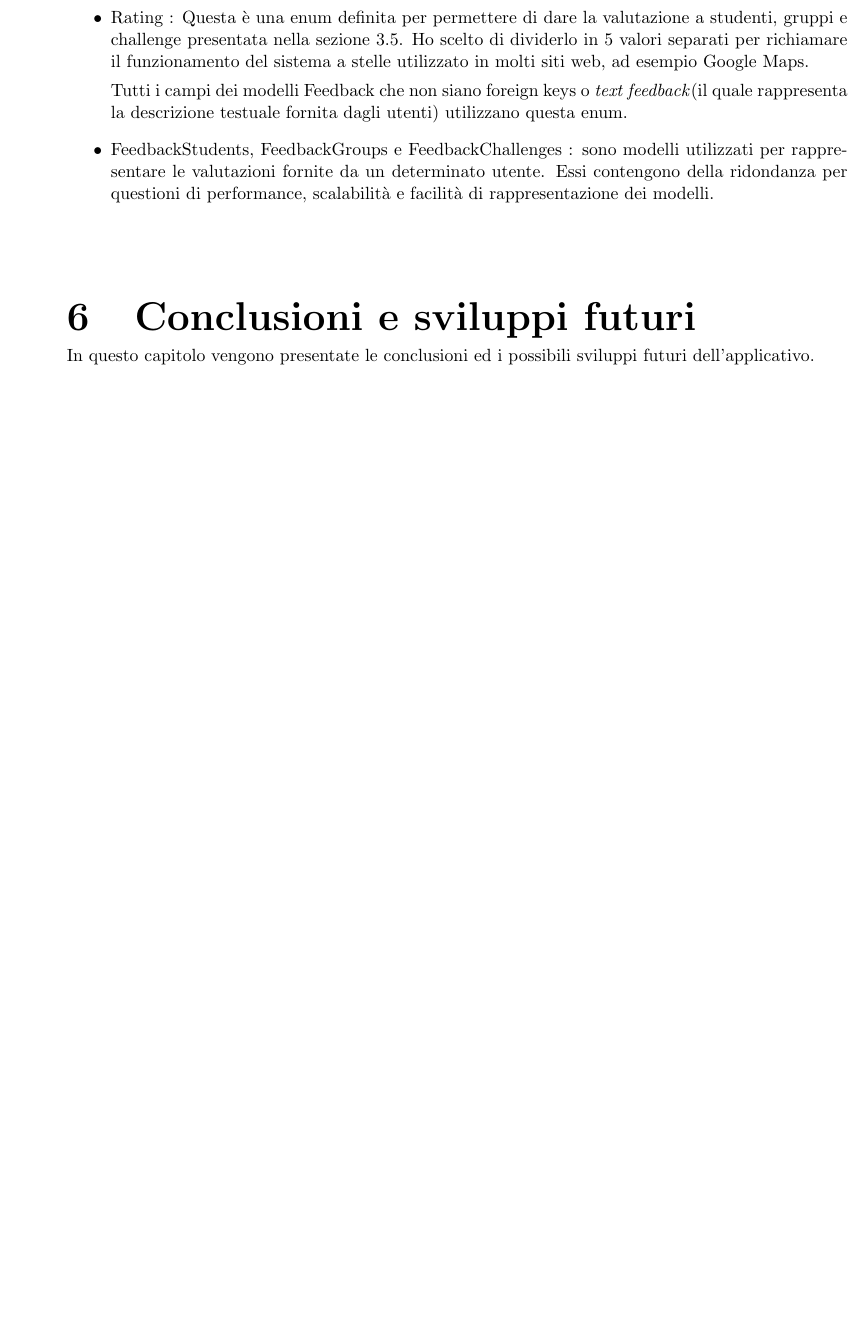
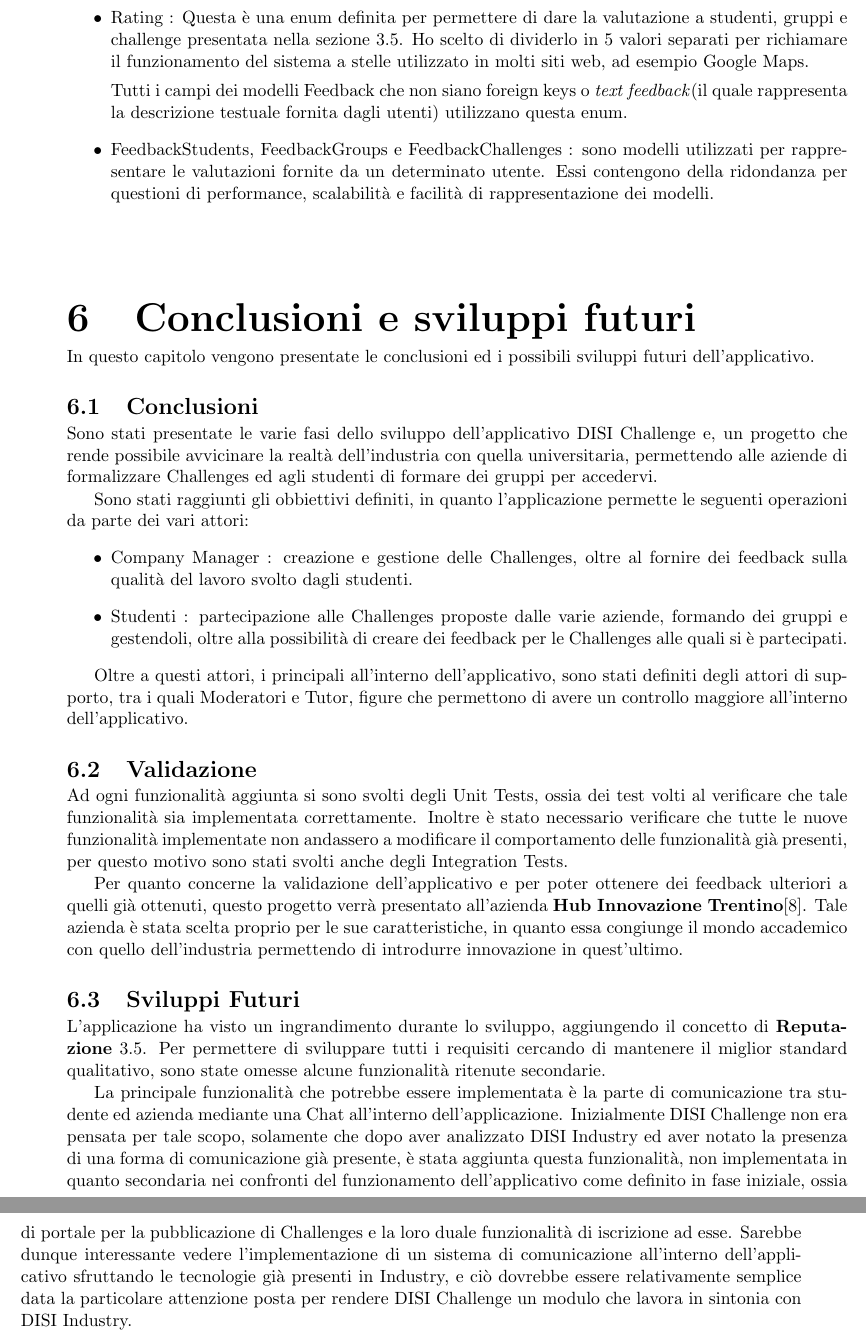
Before and after one commit to StefanoDalMas/Bachelor_Thesis, a LaTeX thesis (stefano_dal_mas_informatica_2022_2023.tex, which reads conclusioni.tex): part of page 21 of 22 before the commit and two parts of pages 21 and 22 of 23 after it, the two joined at a grey line, cut so that both start at the same text, the shorter picture padded with empty space. Compiled offline with pdfLaTeX.

Commit message:
conclusions, added hit to biblio and started summary

```diff
--- a/conclusioni.tex
+++ b/conclusioni.tex
@@ -1,3 +1,25 @@
 \chapter{Conclusioni e sviluppi futuri}
 \label{cha:conclusioni}
 In questo capitolo vengono presentate le conclusioni ed i possibili sviluppi futuri dell'applicativo.
+
+\section{Conclusioni}
+Sono stati presentate le varie fasi dello sviluppo dell'applicativo DISI Challenge e, un progetto che rende possibile avvicinare la realtà dell'industria con quella universitaria, permettendo alle aziende di formalizzare Challenges ed agli studenti di formare dei gruppi per accedervi.
+
+Sono stati raggiunti gli obbiettivi definiti, in quanto l'applicazione permette le seguenti operazioni da parte dei vari attori:
+\begin{itemize}
+    \item Company Manager : creazione e gestione delle Challenges, oltre al fornire dei feedback sulla qualità del lavoro svolto dagli studenti.
+    \item Studenti : partecipazione alle Challenges proposte dalle varie aziende, formando dei gruppi e gestendoli, oltre alla possibilità di creare dei feedback per le Challenges alle quali si è partecipati.
+\end{itemize}
+
+Oltre a questi attori, i principali all'interno dell'applicativo, sono stati definiti degli attori di supporto, tra i quali Moderatori e Tutor, figure che permettono di avere un controllo maggiore all'interno dell'applicativo.
+
+\section{Validazione}
+Ad ogni funzionalità aggiunta si sono svolti degli Unit Tests, ossia dei test volti al verificare che tale funzionalità sia implementata correttamente. Inoltre è stato necessario verificare che tutte le nuove funzionalità implementate non andassero a modificare il comportamento delle funzionalità già presenti, per questo motivo sono stati svolti anche degli Integration Tests.
+
+Per quanto concerne la validazione dell'applicativo e per poter ottenere dei feedback ulteriori a quelli già ottenuti, questo progetto verrà presentato all'azienda \textbf{Hub Innovazione Trentino}\cite{HiT}. Tale azienda è stata scelta proprio per le sue caratteristiche, in quanto essa congiunge il mondo accademico con quello dell'industria permettendo di introdurre innovazione in quest'ultimo.
+
+
+\section{Sviluppi Futuri}
+L'applicazione ha visto un ingrandimento durante lo sviluppo, aggiungendo il concetto di \textbf{Reputazione} \ref{sec:valutazioni}. Per permettere di sviluppare tutti i requisiti cercando di mantenere il miglior standard qualitativo, sono state omesse alcune funzionalità ritenute secondarie.
+
+La principale funzionalità che potrebbe essere implementata è la parte di comunicazione tra studente ed azienda mediante una Chat all'interno dell'applicazione. Inizialmente DISI Challenge non era pensata per tale scopo, solamente che dopo aver analizzato DISI Industry ed aver notato la presenza di una forma di comunicazione già presente, è stata aggiunta questa funzionalità, non implementata in quanto secondaria nei confronti del funzionamento dell'applicativo come definito in fase iniziale, ossia di portale per la pubblicazione di Challenges e la loro duale funzionalità di iscrizione ad esse. Sarebbe dunque interessante vedere l'implementazione di un sistema di comunicazione all'interno dell'applicativo sfruttando le tecnologie già presenti in Industry, e ciò dovrebbe essere relativamente semplice data la particolare attenzione posta per rendere DISI Challenge un modulo che lavora in sintonia con DISI Industry.
```
Also changed, not shown: biblio.bib (+7 -0 lines), capitolo1.tex (+1 -1 lines), pagina_iniziale.tex (+1 -1 lines), sommario.tex (+4 -0 lines), stefano_dal_mas_informatica_2022_2023.pdf, 1 other file.
